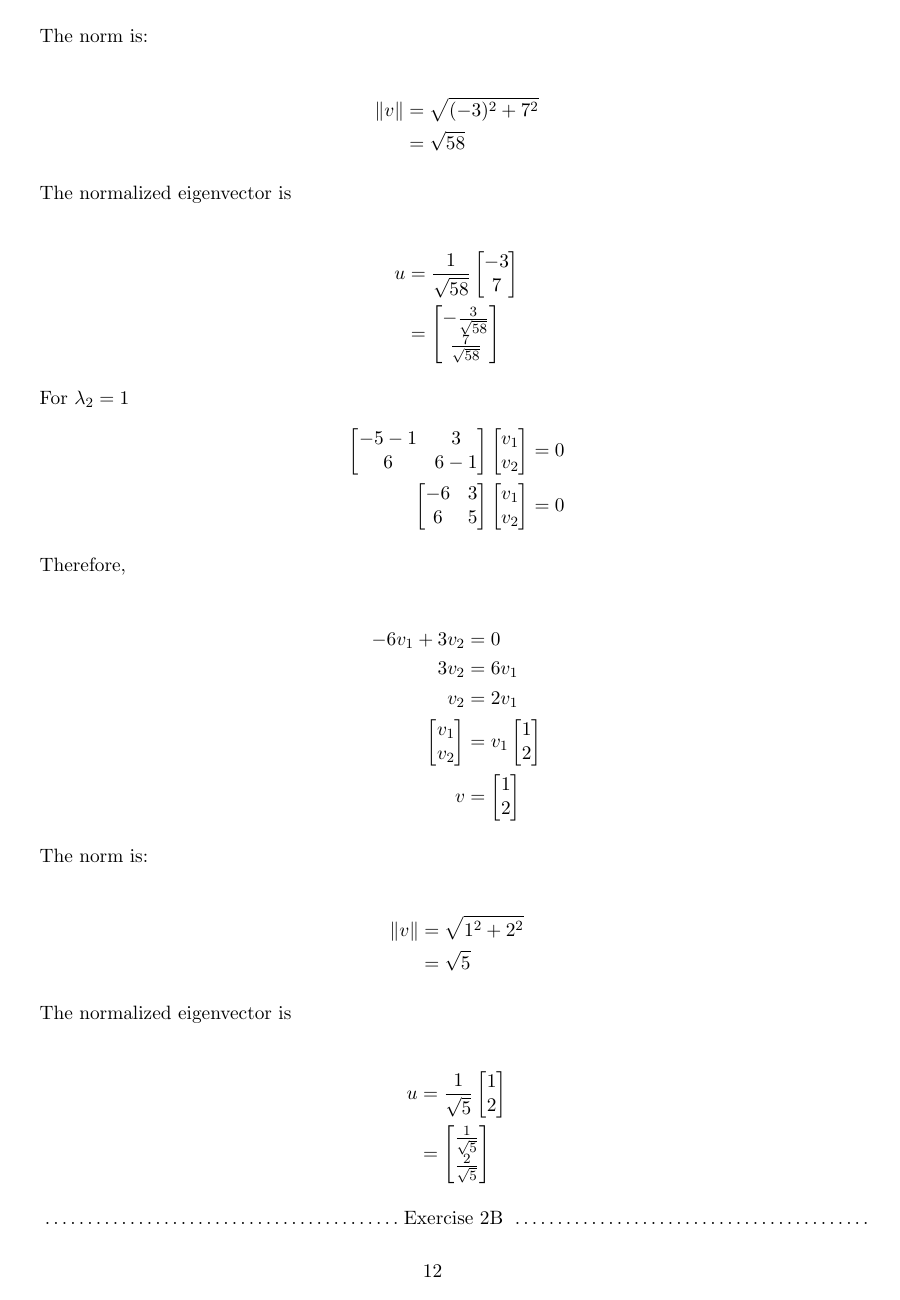
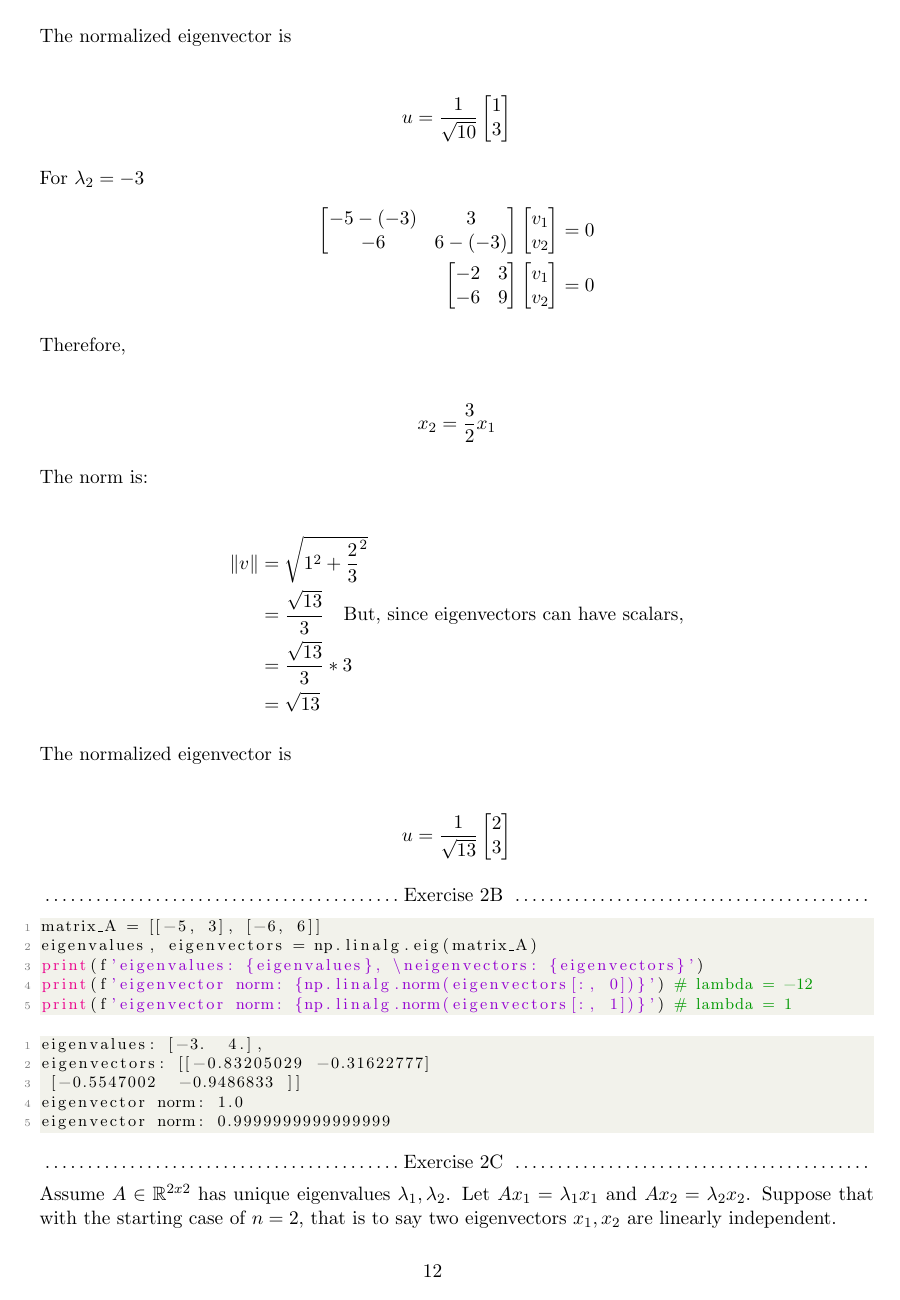
Before and after one commit to j1doan/ucsd-dsc210, a LaTeX document (pa3/dsc210_pa3.tex): page 12 of 16. Compiled offline with LaTeX, dvips and Ghostscript.

Commit message:
fix: characteristic eqn and others for q4 part (a)

```diff
--- a/pa3/dsc210_pa3.tex
+++ b/pa3/dsc210_pa3.tex
@@ -1228,29 +1224,28 @@ v &= \begin{bmatrix} -3 \\ 7 \end{bmatrix}
 The norm is:
 
 \begin{align*}
-\lVert v \rVert &= \sqrt{(-3)^2 + 7^2} \\
-&= \sqrt{58}
+\lVert v \rVert &= \sqrt{1^2 + 3^2} \\
+&= \sqrt{10}
 \end{align*}
 
 The normalized eigenvector is
 
 \begin{align*}
-u &= \frac{1}{\sqrt{58}} \begin{bmatrix} -3 \\ 7 \end{bmatrix} \\
-&= \begin{bmatrix} -\frac{3}{\sqrt{58}} \\ \frac{7}{\sqrt{58}}\end{bmatrix}
+u &= \frac{1}{\sqrt{10}} \begin{bmatrix} 1 \\ 3 \end{bmatrix}
 \end{align*}
 
-For \( \lambda_2 = 1 \)
+For \( \lambda_2 = -3 \)
 \begin{align*}
     \begin{bmatrix}
-        -5-1 & 3 \\
-        6 & 6-1
+        -5-(-3) & 3 \\
+        -6 & 6-(-3)
     \end{bmatrix}
     \begin{bmatrix}
     v_1 \\ v_2
     \end{bmatrix} &= 0 \\
     \begin{bmatrix}
-        -6 & 3 \\
-        6 & 5
+        -2 & 3 \\
+        -6 & 9
     \end{bmatrix}
     \begin{bmatrix}
     v_1 \\ v_2
@@ -1260,25 +1255,22 @@ For \( \lambda_2 = 1 \)
 Therefore,
 
 \begin{align*}
--6v_1 + 3v_2 &= 0 \\
-3v_2 &= 6v_1 \\
-v_2 &= 2v_1 \\
-\begin{bmatrix} v_1 \\ v_2 \end{bmatrix} &= v_1 \begin{bmatrix} 1 \\ 2 \end{bmatrix} \\
-v &= \begin{bmatrix} 1 \\ 2 \end{bmatrix}
+x_2 = \frac{3}{2} x_1
 \end{align*}
 
 The norm is:
 
 \begin{align*}
-\lVert v \rVert &= \sqrt{1^2 + 2^2} \\
-&= \sqrt{5}
+\lVert v \rVert &= \sqrt{1^2 + \frac{2}{3}^2} \\
+&= \frac{\sqrt{13}}{3} \quad \text{But, since eigenvectors can have scalars,} \\
+&= \frac{\sqrt{13}}{3} * 3 \\
+&= \sqrt{13}
 \end{align*}
 
 The normalized eigenvector is
 
 \begin{align*}
-u &= \frac{1}{\sqrt{5}} \begin{bmatrix} 1 \\ 2 \end{bmatrix} \\
-&= \begin{bmatrix} \frac{1}{\sqrt{5}} \\ \frac{2}{\sqrt{5}}\end{bmatrix}
+u &= \frac{1}{\sqrt{13}} \begin{bmatrix} 2 \\ 3 \end{bmatrix}
 \end{align*}
 
 \noindent\dotfill Exercise 2B \noindent\dotfill
```
Also changed, not shown: pa3/dsc210_pa3.pdf, pa3/dsc210_pa3.tex (24 more changed lines).
